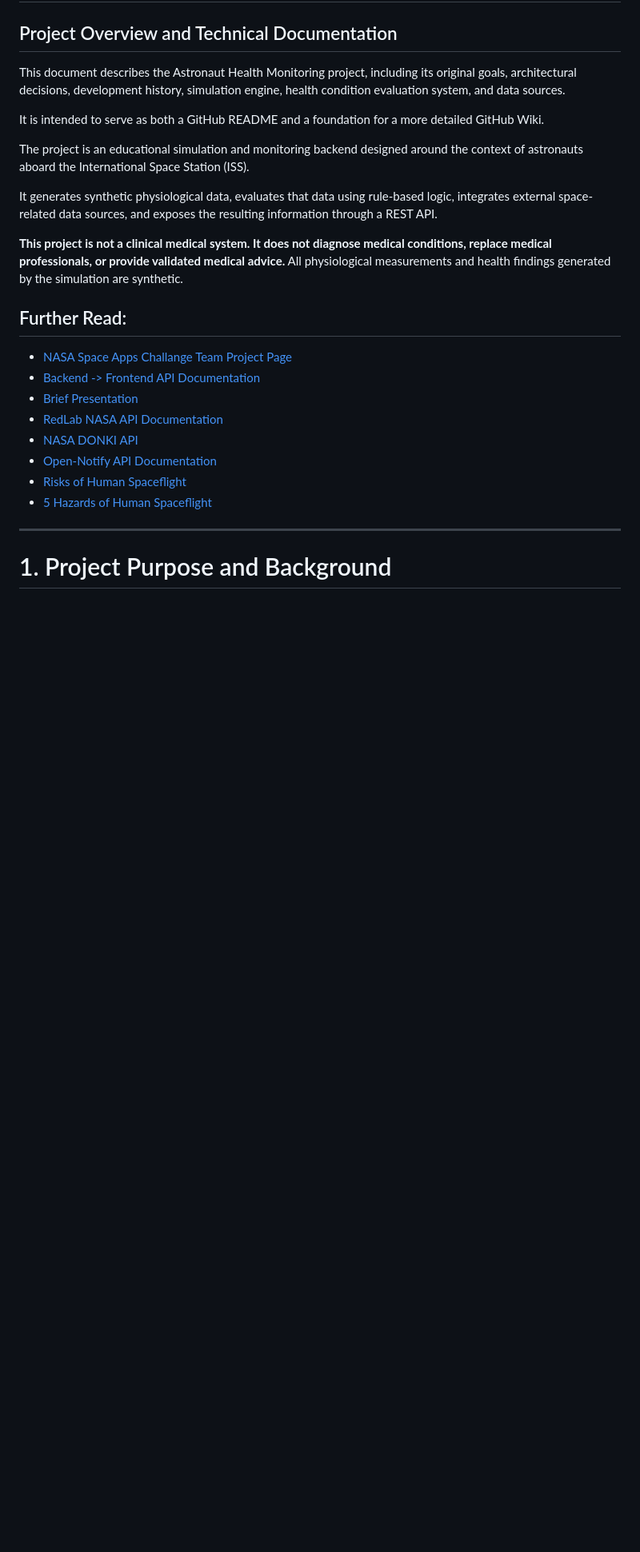
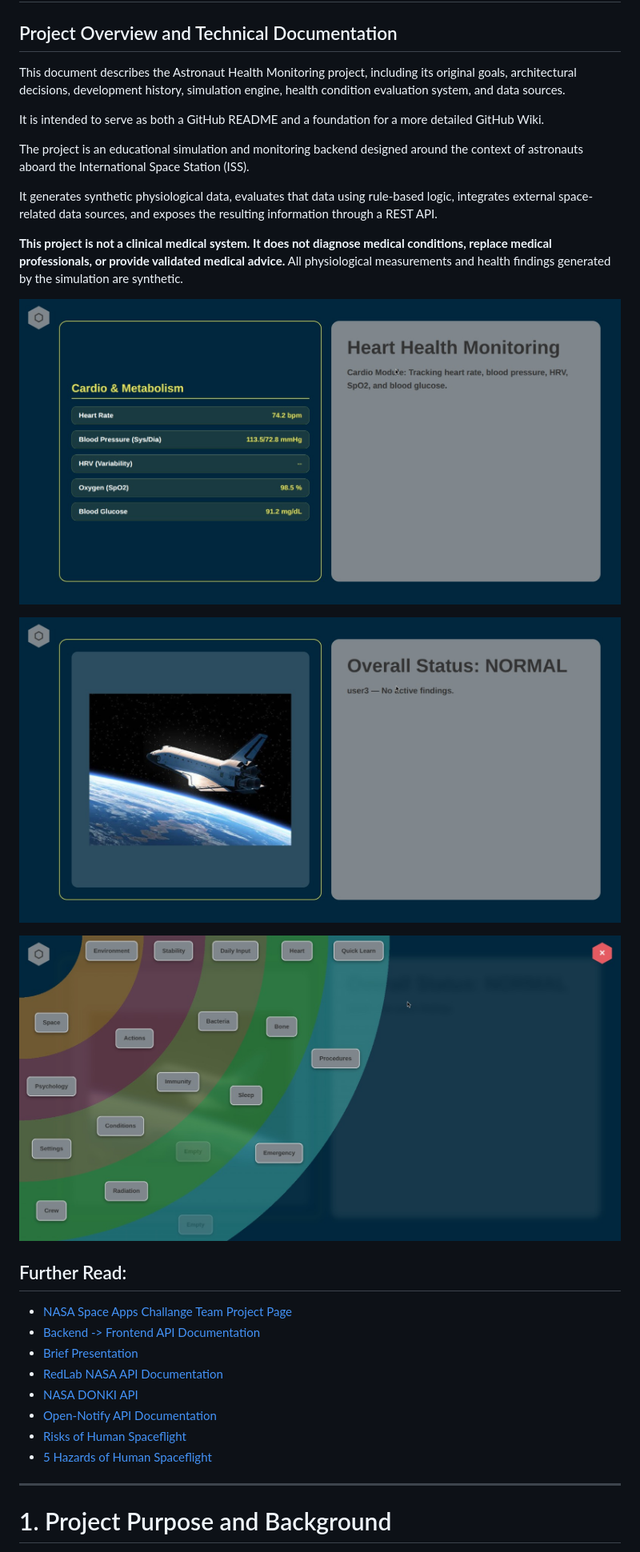
Before and after one commit to bartu110311/Garage, a Markdown page: README.md, the part around one of its changes. Shown at 80% size. GitHub-like rendering; pictures changed too: banner/detailed_dashboard.jpeg (added), banner/more_page.jpeg (added), banner/overall_status.jpeg (added); blank space fills up the shorter version.

Commit message:
general polishing

```diff
--- a/README.md
+++ b/README.md
@@ -11,6 +11,12 @@ The project is an educational simulation and monitoring backend designed around
 It generates synthetic physiological data, evaluates that data using rule-based logic, integrates external space-related data sources, and exposes the resulting information through a REST API.
 
 **This project is not a clinical medical system. It does not diagnose medical conditions, replace medical professionals, or provide validated medical advice.** All physiological measurements and health findings generated by the simulation are synthetic.
+
+![Detailed Dashboard](banner/detailed_dashboard.jpeg)
+
+![Overall Status](banner/overall_status.jpeg)
+
+![Detail Menu](banner/more_page.jpeg)
 
 ## Further Read:
 - [NASA Space Apps Challange Team Project Page](https://www.spaceappschallenge.org/2026/find-a-team/garage/?tab=project)
```
Also changed, not shown: other parts of README.md (+4 -0 lines).
